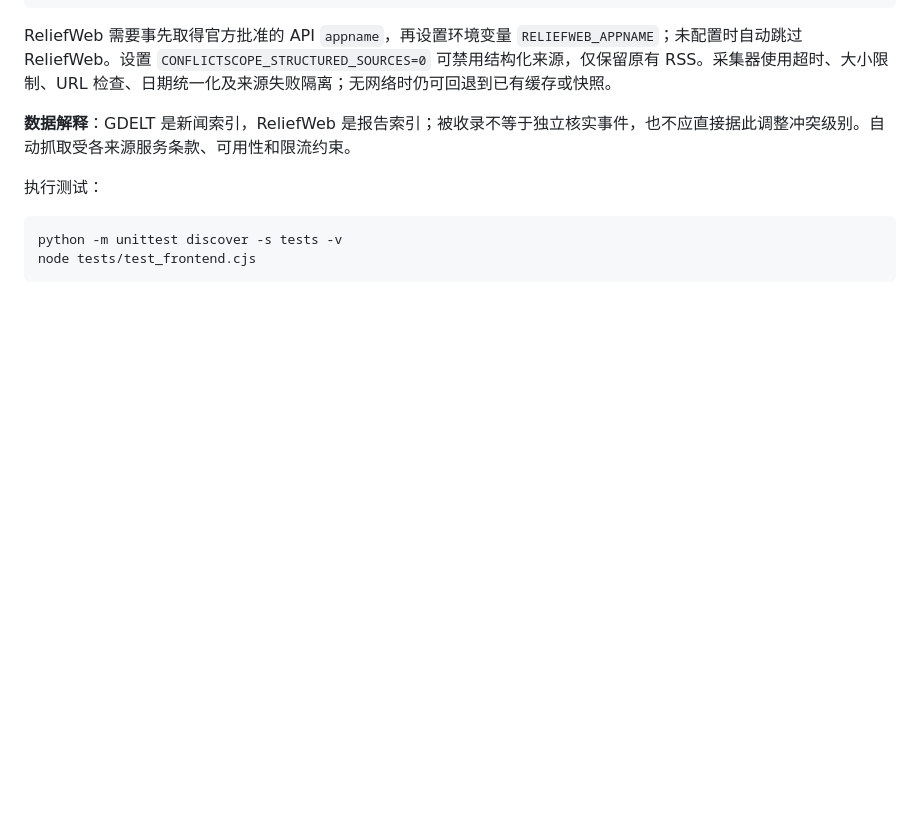
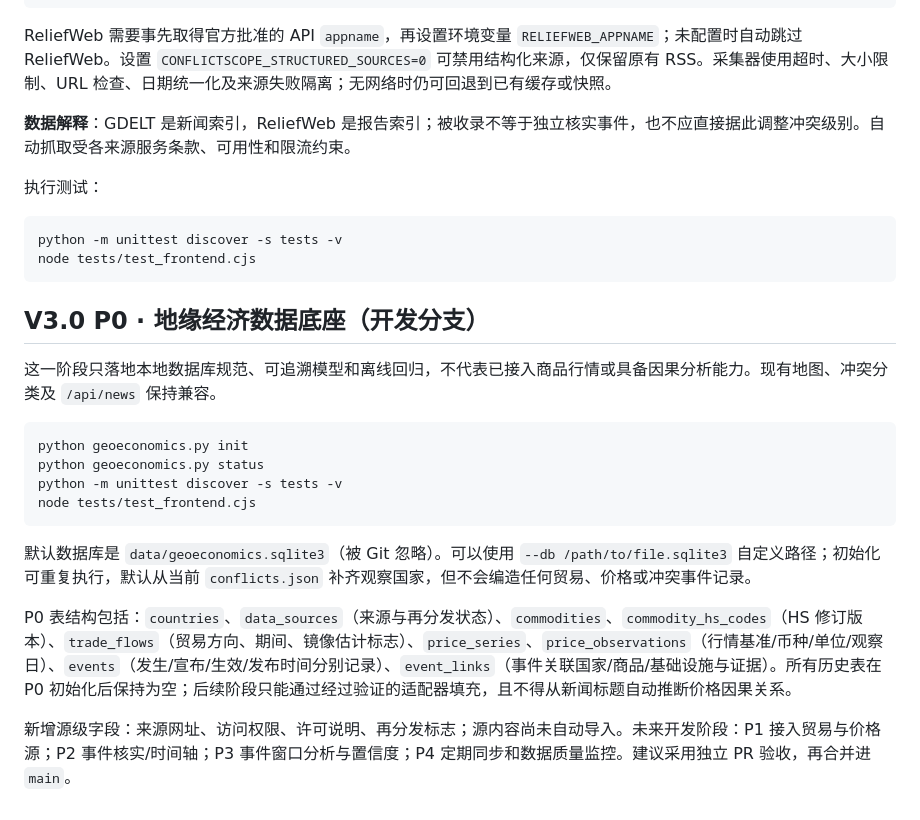
Before and after one commit to xia-ke/ConflictScope, a Markdown page: README.md, the part around the change. Rendered like a GitHub page; blank space fills up the shorter version.

Commit message:
docs(v3-p0): describe offline schema, CLI and staged roadmap

````diff
--- a/README.md
+++ b/README.md
@@ -111,3 +111,21 @@ ReliefWeb 需要事先取得官方批准的 API `appname`，再设置环境变
 python -m unittest discover -s tests -v
 node tests/test_frontend.cjs
 ```
+
+
+## V3.0 P0 · 地缘经济数据底座（开发分支）
+
+这一阶段只落地本地数据库规范、可追溯模型和离线回归，不代表已接入商品行情或具备因果分析能力。现有地图、冲突分类及 `/api/news` 保持兼容。
+
+```bash
+python geoeconomics.py init
+python geoeconomics.py status
+python -m unittest discover -s tests -v
+node tests/test_frontend.cjs
+```
+
+默认数据库是 `data/geoeconomics.sqlite3`（被 Git 忽略）。可以使用 `--db /path/to/file.sqlite3` 自定义路径；初始化可重复执行，默认从当前 `conflicts.json` 补齐观察国家，但不会编造任何贸易、价格或冲突事件记录。
+
+P0 表结构包括：`countries`、`data_sources`（来源与再分发状态）、`commodities`、`commodity_hs_codes`（HS 修订版本）、`trade_flows`（贸易方向、期间、镜像估计标志）、`price_series`、`price_observations`（行情基准/币种/单位/观察日）、`events`（发生/宣布/生效/发布时间分别记录）、`event_links`（事件关联国家/商品/基础设施与证据）。所有历史表在 P0 初始化后保持为空；后续阶段只能通过经过验证的适配器填充，且不得从新闻标题自动推断价格因果关系。
+
+新增源级字段：来源网址、访问权限、许可说明、再分发标志；源内容尚未自动导入。未来开发阶段：P1 接入贸易与价格源；P2 事件核实/时间轴；P3 事件窗口分析与置信度；P4 定期同步和数据质量监控。建议采用独立 PR 验收，再合并进 `main`。
````
